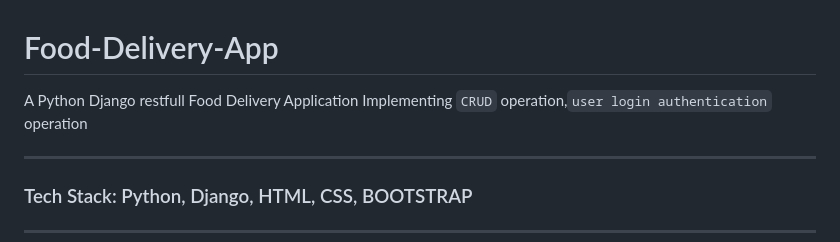
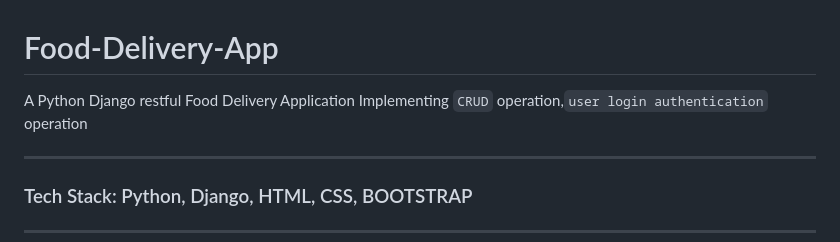
Before and after one commit to sam20code/Food-Delivery-App, a Markdown page: README.md, the part around the change. Drawn GitHub-style.

```diff
--- a/README.md
+++ b/README.md
@@ -1,5 +1,5 @@
 # Food-Delivery-App
-A Python Django restfull Food Delivery Application Implementing `CRUD` operation,`user login authentication` operation
+A Python Django restful Food Delivery Application Implementing `CRUD` operation,`user login authentication` operation
 
 ---
 ### Tech Stack: Python, Django, HTML, CSS, BOOTSTRAP
```
